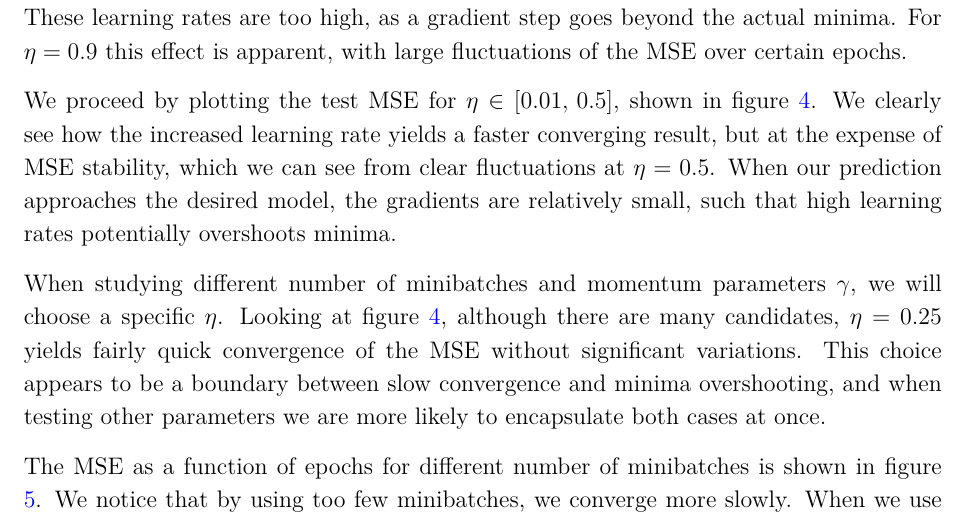
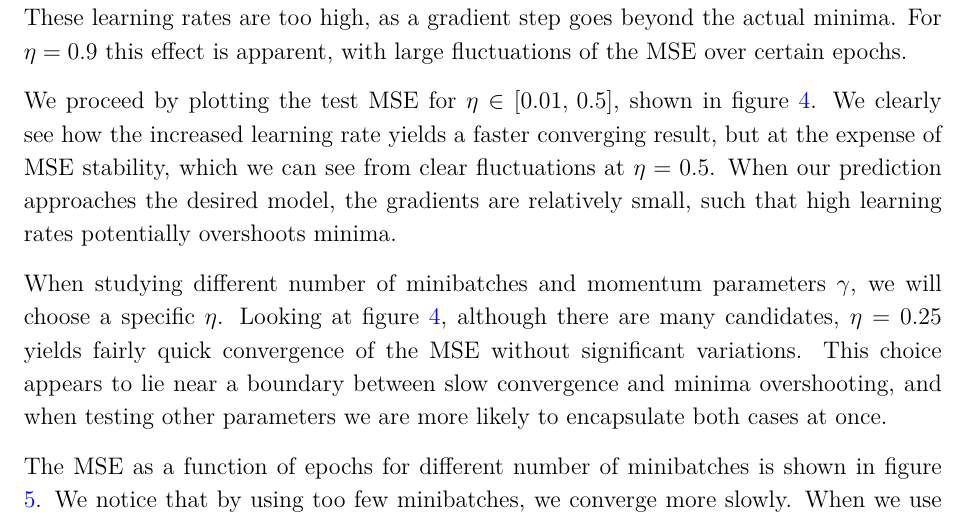
Before and after one commit to sigurdru/FYS-STK4155-Applied-Data-Analysis-and-Machine-Learning, a LaTeX document (project2/tex/project2.tex): part of page 18 of 38, cut so that both start at the same text. Compiled offline with pdfLaTeX.

Commit message:
report work

```diff
--- a/project2/tex/project2.tex
+++ b/project2/tex/project2.tex
@@ -398,7 +398,7 @@ We proceed by plotting the test MSE for $\eta\in[0.01,\,0.5]$, shown in figure \
 	\label{fig:SGD_Franke_epochs_eta}
 \end{figure}
 
-When studying different number of minibatches and momentum parameters $\gamma$, we will choose a specific $\eta$. Looking at figure \ref{fig:SGD_Franke_epochs_eta}, although there are many candidates, $\eta=0.25$ yields fairly quick convergence of the MSE without significant variations. This choice appears to be a boundary between slow convergence and minima overshooting, and when testing other parameters we are more likely to encapsulate both cases at once.
+When studying different number of minibatches and momentum parameters $\gamma$, we will choose a specific $\eta$. Looking at figure \ref{fig:SGD_Franke_epochs_eta}, although there are many candidates, $\eta=0.25$ yields fairly quick convergence of the MSE without significant variations. This choice appears to lie near a boundary between slow convergence and minima overshooting, and when testing other parameters we are more likely to encapsulate both cases at once.
 
 The MSE as a function of epochs for different number of minibatches is shown in figure \ref{fig:SGD_Franke_epochs_minibatches}. We notice that by using too few minibatches, we converge more slowly. When we use $N_B=30$ we get a quickly converging MSE with a low minimum value, but there appears to some fluctuations. Because of the small batch size, the batches are more prone to consist of points not giving a good approximation of the gradient.
 
```
